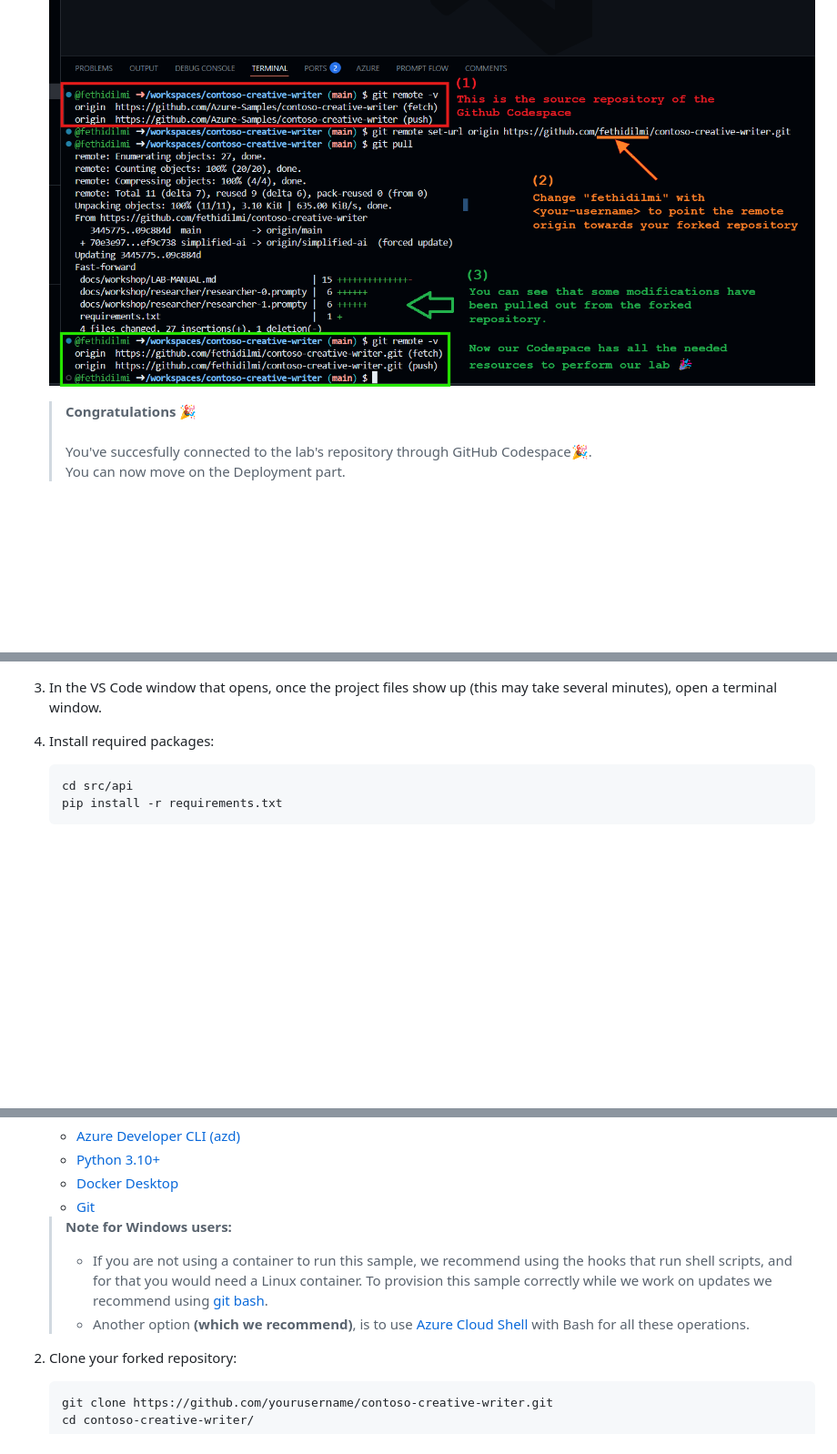
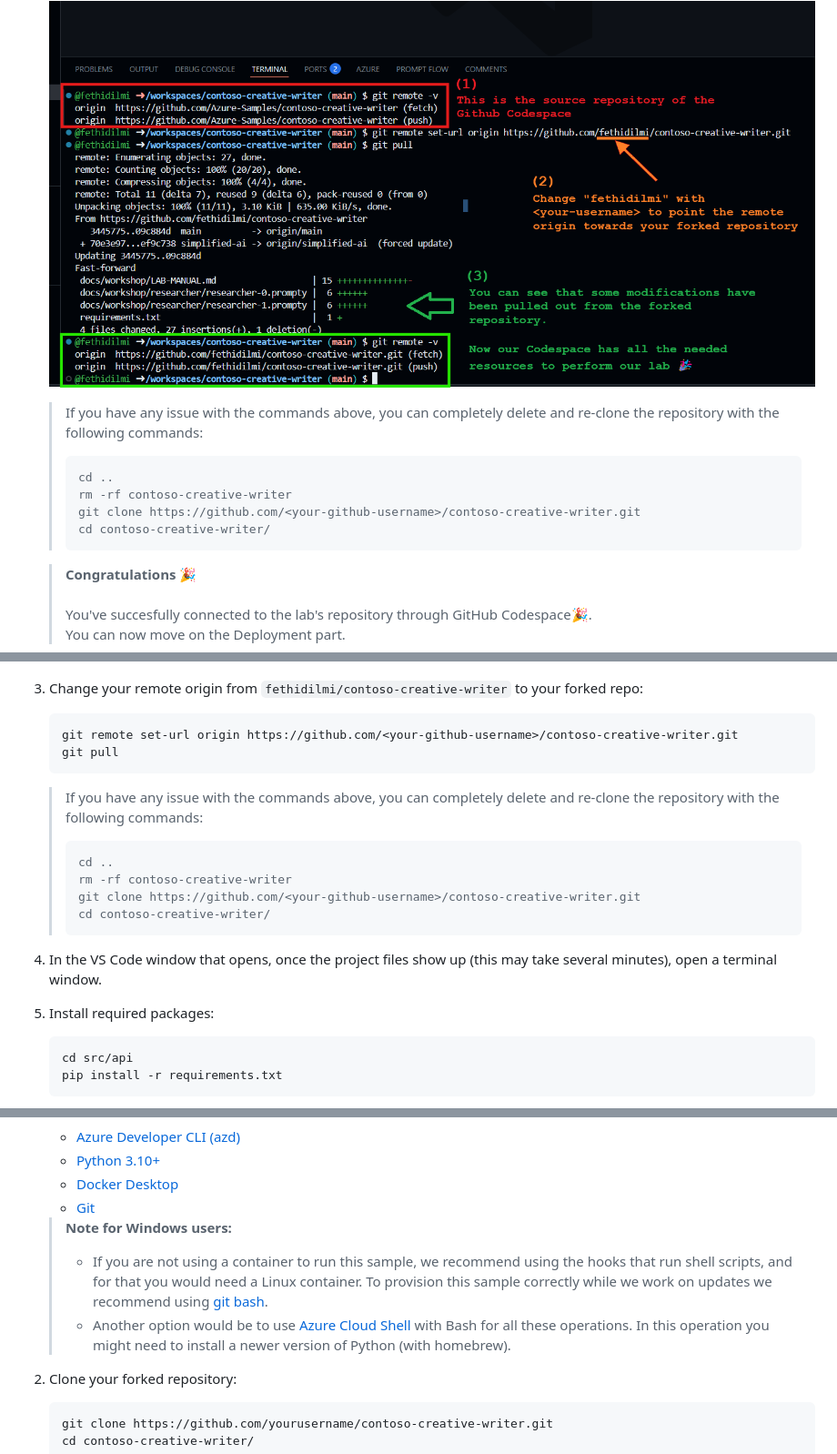
Before and after one commit to lgmorand/hackaton-intelligent-app, a Markdown page: docs/workshop.md, 3 parts joined by grey strips. Shown at 91% size. Drawn GitHub-style; blank space fills up the shorter version.

````diff
--- a/docs/workshop.md
+++ b/docs/workshop.md
@@ -152,6 +152,17 @@ You have a few options for setting up this project.
 
     ![alt text](./assets/crwriter-deployment/change-remote-origin.png)
 
+    <div class="info" data-title="Note">
+
+    > If you have any issue with the commands above, you can completely delete and re-clone the repository with the following commands:
+    >```console
+    >cd ..
+    >rm -rf contoso-creative-writer
+    >git clone https://github.com/<your-github-username>/contoso-creative-writer.git
+    >cd contoso-creative-writer/
+
+    </div>
+
     <div class="tip">
 
     > **Congratulations 🎉**<br><br>
@@ -183,9 +194,27 @@ A related option is VS Code Dev Containers, which will open the project in your
     > ![dev-container](./assets/crwriter-deployment/devcontainer-vscvode.png)
     </div>
 
-3. In the VS Code window that opens, once the project files show up (this may take several minutes), open a terminal window.
+3. Change your remote origin from ```fethidilmi/contoso-creative-writer``` to your forked repo:
 
-4. Install required packages:
+    ```console
+    git remote set-url origin https://github.com/<your-github-username>/contoso-creative-writer.git
+    git pull
+    ```
+
+    <div class="info" data-title="Note">
+
+    > If you have any issue with the commands above, you can completely delete and re-clone the repository with the following commands:
+    >```console
+    >cd ..
+    >rm -rf contoso-creative-writer
+    >git clone https://github.com/<your-github-username>/contoso-creative-writer.git
+    >cd contoso-creative-writer/
+
+    </div>
+
+4. In the VS Code window that opens, once the project files show up (this may take several minutes), open a terminal window.
+
+5. Install required packages:
 
     ```shell
     cd src/api
@@ -211,7 +240,7 @@ A related option is VS Code Dev Containers, which will open the project in your
 
     > **Note for Windows users:**
     > - If you are not using a container to run this sample, we recommend using the hooks that run shell scripts, and for that you would need a Linux container. To provision this sample correctly while we work on updates we recommend using [git bash](https://gitforwindows.org/).<br>
-    > - Another option **(which we recommend)**, is to use [Azure Cloud Shell](https://learn.microsoft.com/en-us/azure/cloud-shell/new-ui-shell-window) with Bash for all these operations.
+    > - Another option would be to use [Azure Cloud Shell](https://learn.microsoft.com/en-us/azure/cloud-shell/new-ui-shell-window) with Bash for all these operations. In this operation you might need to install a newer version of Python (with homebrew).
 
 2. Clone your forked repository:
 
````
Also changed, not shown: other parts of docs/workshop.md (+1 -1 lines).
